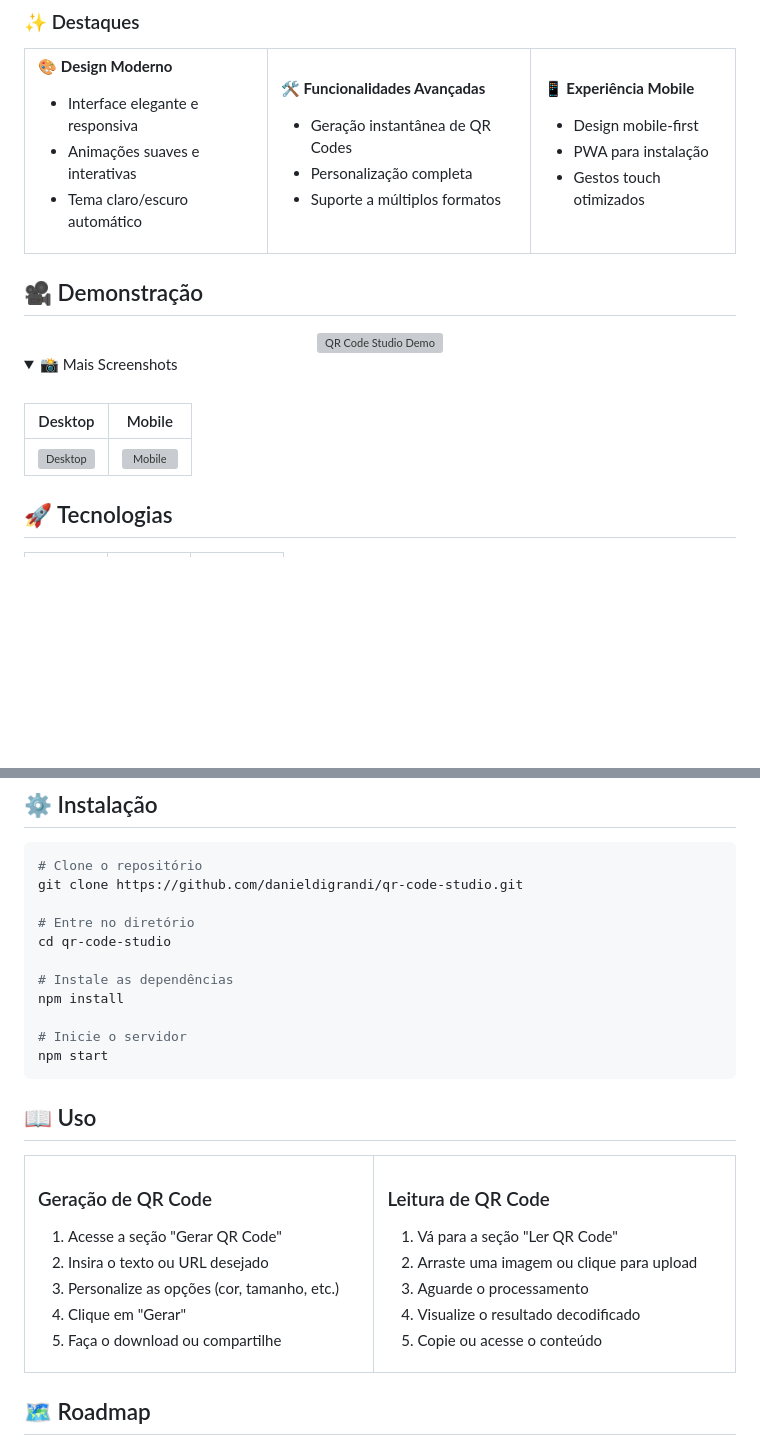
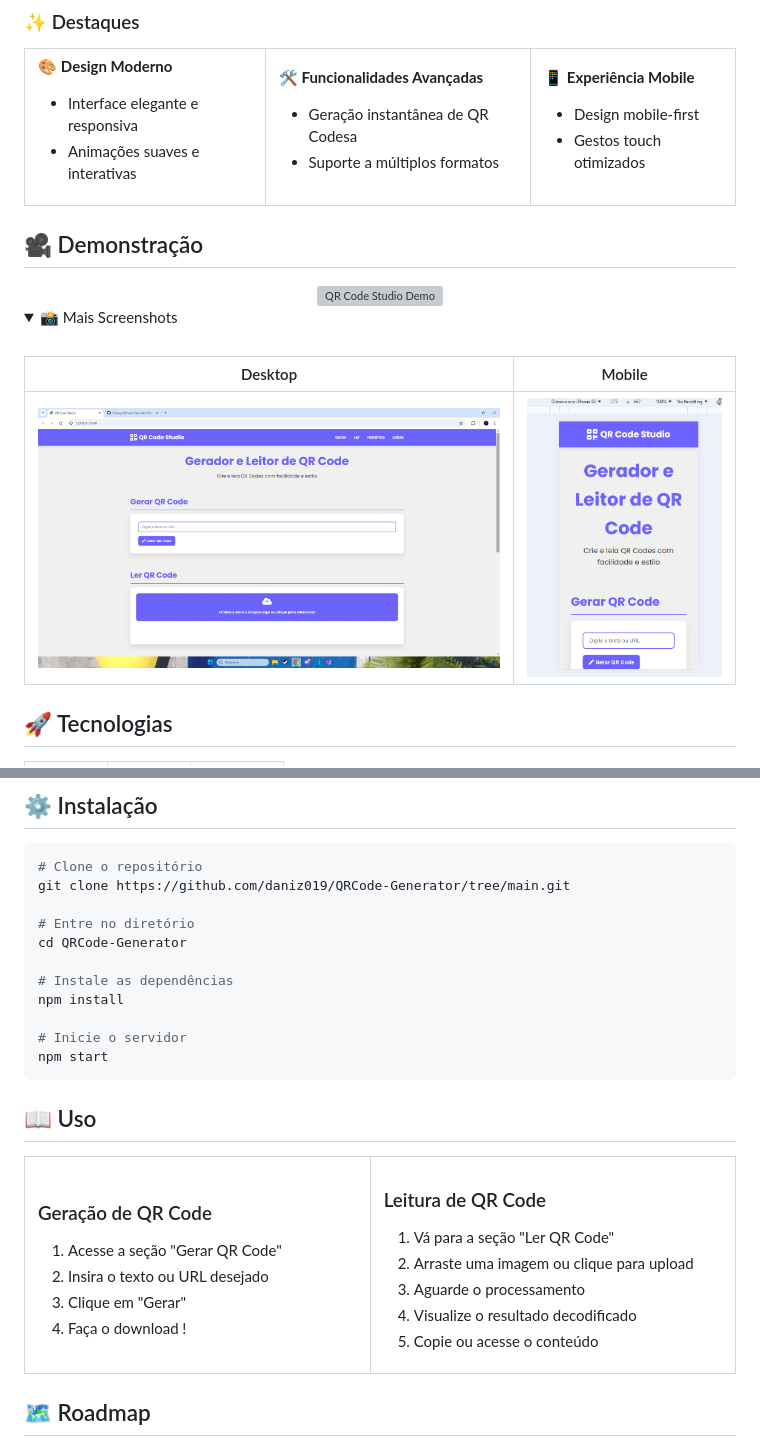
Before and after one commit to daniz019/QRCode-Generator, a Markdown page: README.md, 2 parts joined by grey strips. Rendered like a GitHub page; folded sections open; blank space fills up the shorter version; grey boxes are pictures that could not be loaded.

````diff
--- a/README.md
+++ b/README.md
@@ -60,14 +60,12 @@
 🎨 **Design Moderno**
 - Interface elegante e responsiva
 - Animações suaves e interativas
-- Tema claro/escuro automático
 
 </td>
 <td>
 
 🛠️ **Funcionalidades Avançadas**
-- Geração instantânea de QR Codes
-- Personalização completa
+- Geração instantânea de QR Codesa
 - Suporte a múltiplos formatos
 
 </td>
@@ -75,7 +73,6 @@
 
 📱 **Experiência Mobile**
 - Design mobile-first
-- PWA para instalação
 - Gestos touch otimizados
 
 </td>
@@ -94,7 +91,7 @@
 
 |                          Desktop                          |                          Mobile                           |
 | :------------------------------------------------------: | :------------------------------------------------------: |
-| ![Desktop](screenshots/desktop.png) | ![Mobile](screenshots/mobile.png) |
+| ![Desktop](https://raw.githubusercontent.com/daniz019/QRCode-Generator/main/assets/banner.png) | ![Mobile](https://raw.githubusercontent.com/daniz019/QRCode-Generator/main/assets/mobile.png) |
 
 </details>
 
@@ -128,10 +125,10 @@
 
 ```bash
 # Clone o repositório
-git clone https://github.com/danieldigrandi/qr-code-studio.git
+git clone https://github.com/daniz019/QRCode-Generator/tree/main.git
 
 # Entre no diretório
-cd qr-code-studio
+cd QRCode-Generator
 
 # Instale as dependências
 npm install
@@ -150,9 +147,8 @@ npm start
 
 1. Acesse a seção "Gerar QR Code"
 2. Insira o texto ou URL desejado
-3. Personalize as opções (cor, tamanho, etc.)
-4. Clique em "Gerar"
-5. Faça o download ou compartilhe
+3. Clique em "Gerar"
+4. Faça o download !
 
 </td>
 <td width="600px">
````
Also changed, not shown: other parts of README.md (+1 -38 lines).
